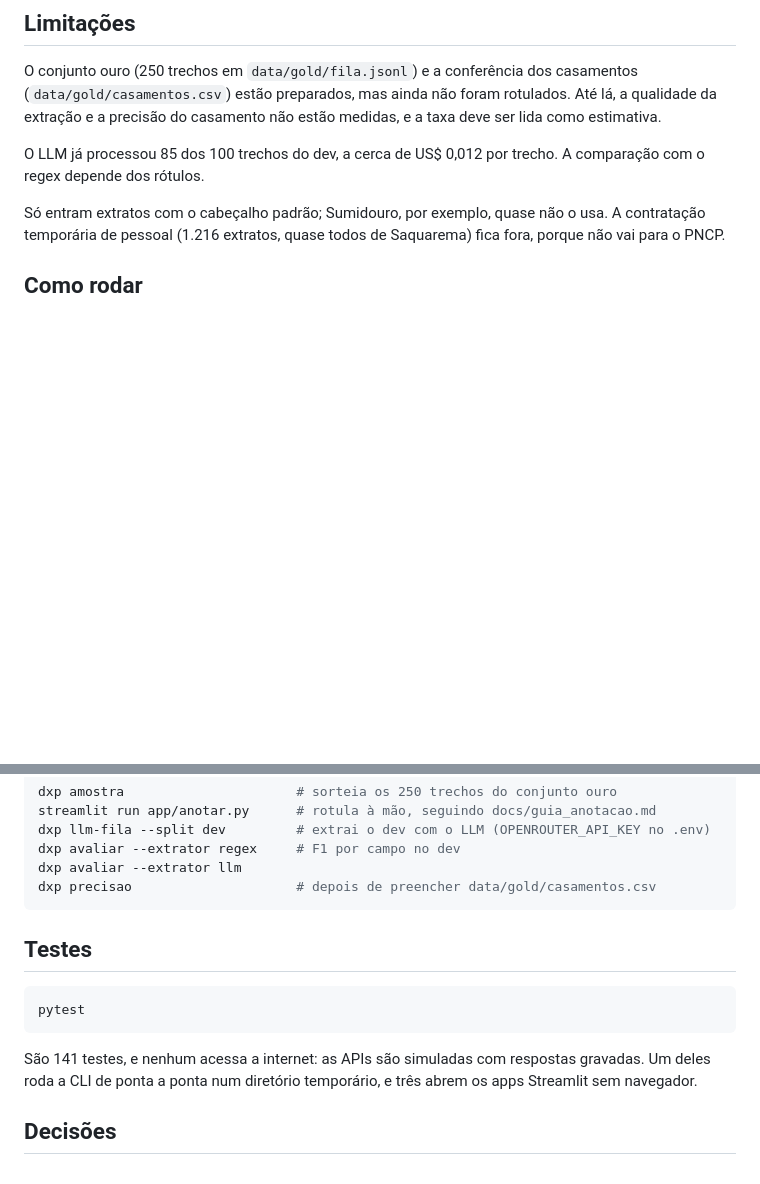
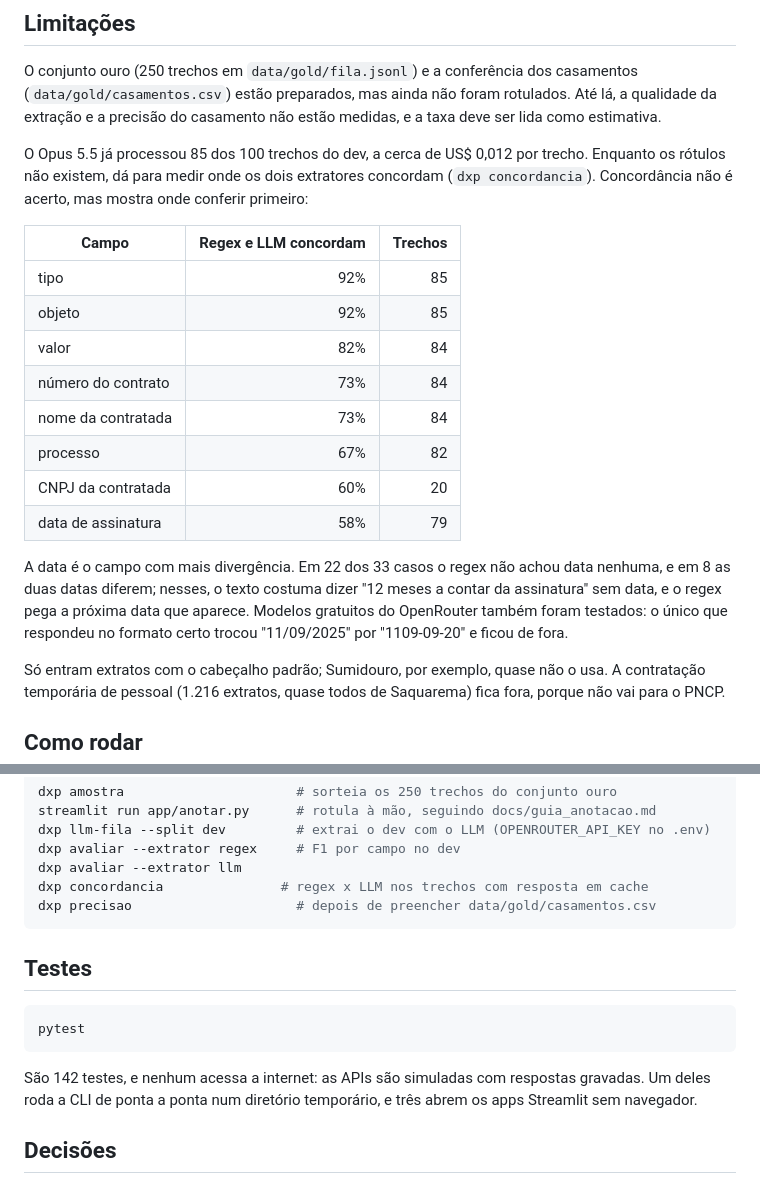
Before and after one commit to juan-barross/lacuna, a Markdown page: README.md, 2 parts joined by grey strips. Drawn GitHub-style; blank space fills up the shorter version.

Commit message:
README: concordância regex x Opus 5.5 no dev

````diff
--- a/README.md
+++ b/README.md
@@ -74,7 +74,20 @@ A máquina de desenvolvimento tem 4 GB de RAM. O Elasticsearch previsto no come
 
 O conjunto ouro (250 trechos em `data/gold/fila.jsonl`) e a conferência dos casamentos (`data/gold/casamentos.csv`) estão preparados, mas ainda não foram rotulados. Até lá, a qualidade da extração e a precisão do casamento não estão medidas, e a taxa deve ser lida como estimativa.
 
-O LLM já processou 85 dos 100 trechos do dev, a cerca de US$ 0,012 por trecho. A comparação com o regex depende dos rótulos.
+O Opus 5.5 já processou 85 dos 100 trechos do dev, a cerca de US$ 0,012 por trecho. Enquanto os rótulos não existem, dá para medir onde os dois extratores concordam (`dxp concordancia`). Concordância não é acerto, mas mostra onde conferir primeiro:
+
+| Campo | Regex e LLM concordam | Trechos |
+|---|---:|---:|
+| tipo | 92% | 85 |
+| objeto | 92% | 85 |
+| valor | 82% | 84 |
+| número do contrato | 73% | 84 |
+| nome da contratada | 73% | 84 |
+| processo | 67% | 82 |
+| CNPJ da contratada | 60% | 20 |
+| data de assinatura | 58% | 79 |
+
+A data é o campo com mais divergência. Em 22 dos 33 casos o regex não achou data nenhuma, e em 8 as duas datas diferem; nesses, o texto costuma dizer "12 meses a contar da assinatura" sem data, e o regex pega a próxima data que aparece. Modelos gratuitos do OpenRouter também foram testados: o único que respondeu no formato certo trocou "11/09/2025" por "1109-09-20" e ficou de fora.
 
 Só entram extratos com o cabeçalho padrão; Sumidouro, por exemplo, quase não o usa. A contratação temporária de pessoal (1.216 extratos, quase todos de Saquarema) fica fora, porque não vai para o PNCP.
 
@@ -104,6 +117,7 @@ streamlit run app/anotar.py      # rotula à mão, seguindo docs/guia_anotacao.m
 dxp llm-fila --split dev         # extrai o dev com o LLM (OPENROUTER_API_KEY no .env)
 dxp avaliar --extrator regex     # F1 por campo no dev
 dxp avaliar --extrator llm
+dxp concordancia               # regex x LLM nos trechos com resposta em cache
 dxp precisao                     # depois de preencher data/gold/casamentos.csv
 ```
 
@@ -113,7 +127,7 @@ dxp precisao                     # depois de preencher data/gold/casamentos.csv
 pytest
 ```
 
-São 141 testes, e nenhum acessa a internet: as APIs são simuladas com respostas gravadas. Um deles roda a CLI de ponta a ponta num diretório temporário, e três abrem os apps Streamlit sem navegador.
+São 142 testes, e nenhum acessa a internet: as APIs são simuladas com respostas gravadas. Um deles roda a CLI de ponta a ponta num diretório temporário, e três abrem os apps Streamlit sem navegador.
 
 ## Decisões
 
````
